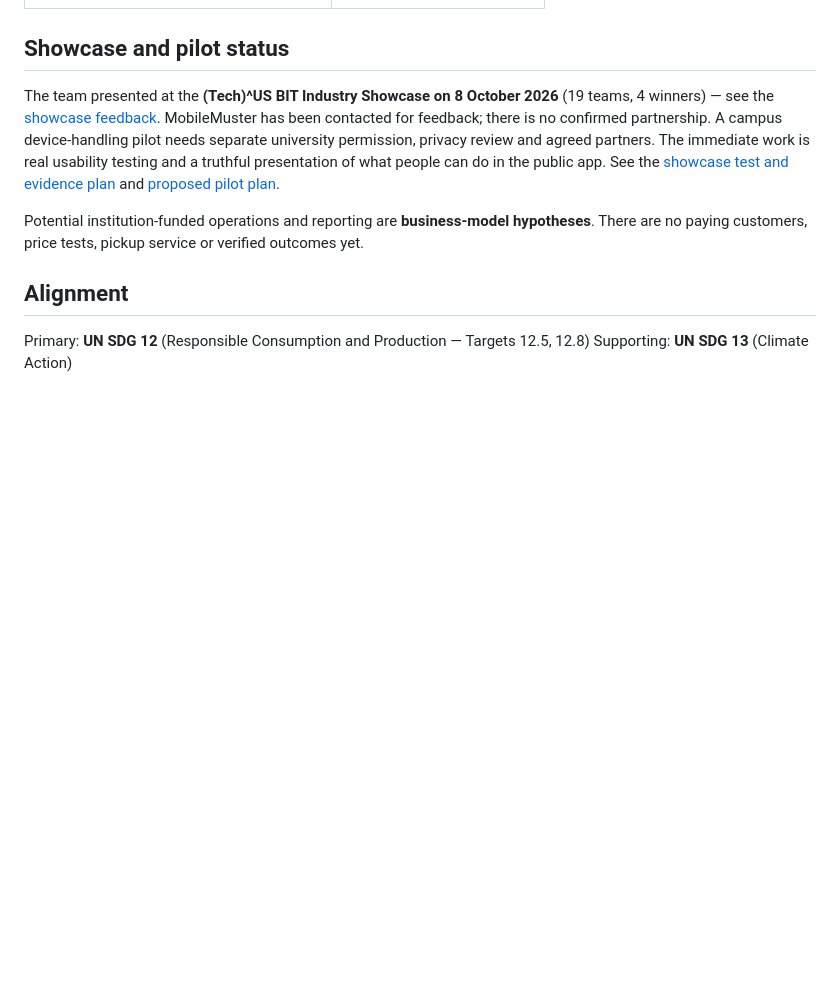
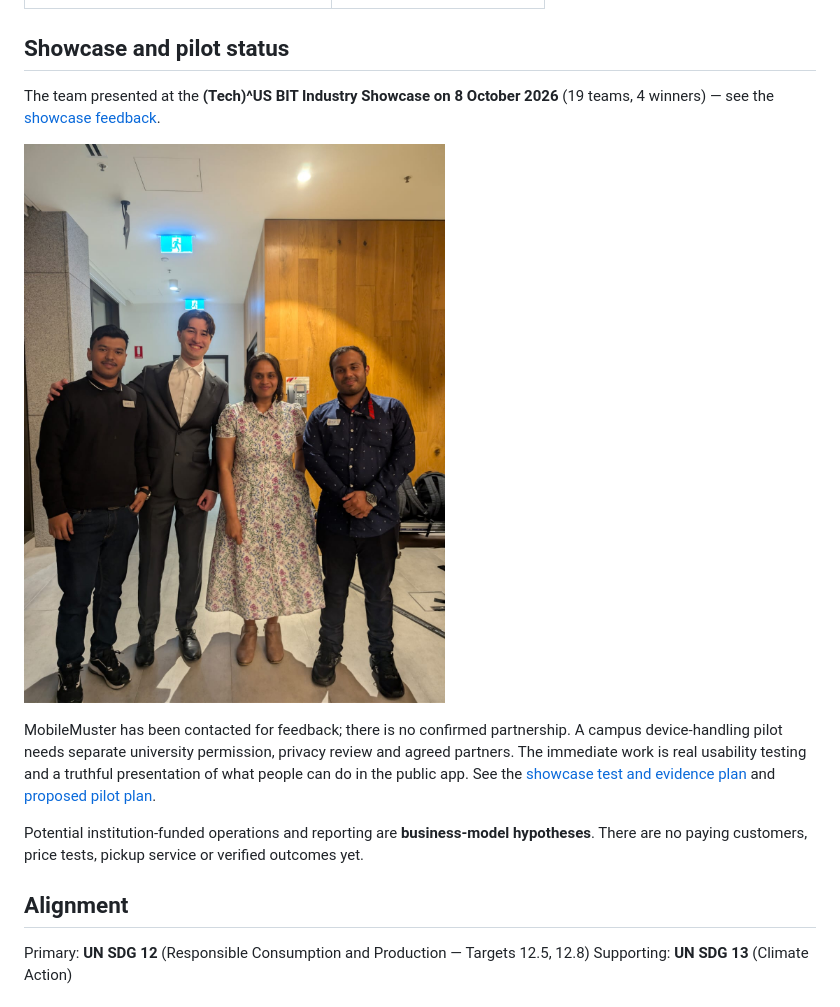
Before and after one commit to RebootLoopMQ/RebootLoop, a Markdown page: README.md, the part around the change. GitHub-like rendering; pictures changed too: assets/techus-2026-team.jpg (added); blank space fills up the shorter version.

Commit message:
Add team photo from the (Tech)^US BIT Industry Showcase

```diff
--- a/README.md
+++ b/README.md
@@ -79,7 +79,11 @@ The carbon example and limits are in the [`evidence and claim ledger`](./docs/ev
 
 ## Showcase and pilot status
 
-The team presented at the **(Tech)^US BIT Industry Showcase on 8 October 2026** (19 teams, 4 winners) — see the [showcase feedback](./docs/showcase-feedback.md). MobileMuster has been contacted for feedback; there is no confirmed partnership. A campus device-handling pilot needs separate university permission, privacy review and agreed partners. The immediate work is real usability testing and a truthful presentation of what people can do in the public app. See the [showcase test and evidence plan](./docs/showcase-test-plan.md) and [proposed pilot plan](./docs/pilot-plan.md).
+The team presented at the **(Tech)^US BIT Industry Showcase on 8 October 2026** (19 teams, 4 winners) — see the [showcase feedback](./docs/showcase-feedback.md).
+
+![The RebootLoop team at the (Tech)^US BIT Industry Showcase 2026](./assets/techus-2026-team.jpg)
+
+MobileMuster has been contacted for feedback; there is no confirmed partnership. A campus device-handling pilot needs separate university permission, privacy review and agreed partners. The immediate work is real usability testing and a truthful presentation of what people can do in the public app. See the [showcase test and evidence plan](./docs/showcase-test-plan.md) and [proposed pilot plan](./docs/pilot-plan.md).
 
 Potential institution-funded operations and reporting are **business-model hypotheses**. There are no paying customers, price tests, pickup service or verified outcomes yet.
 
```
